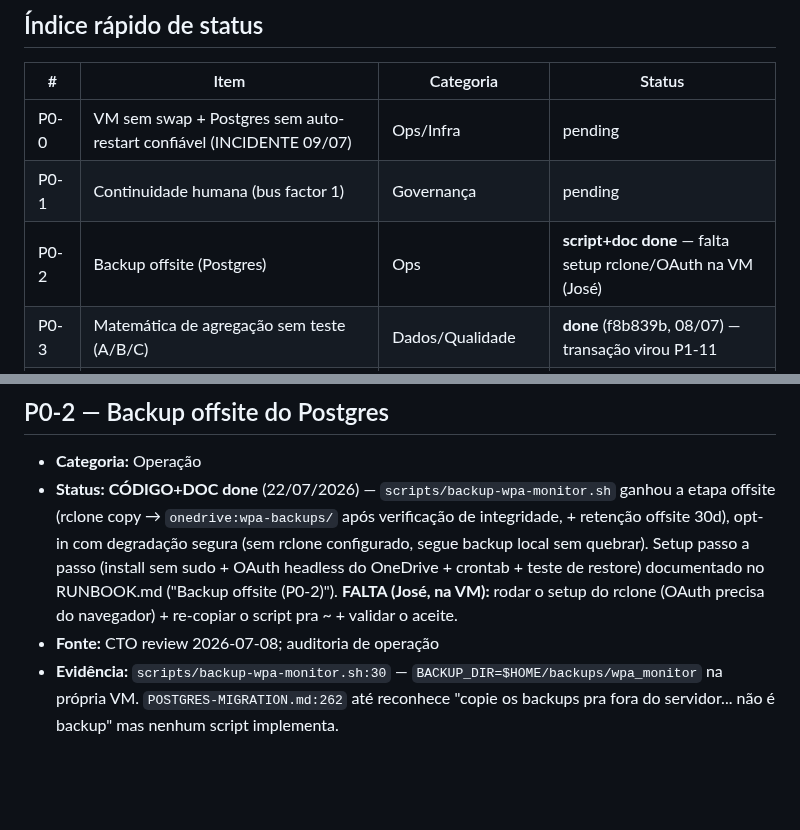
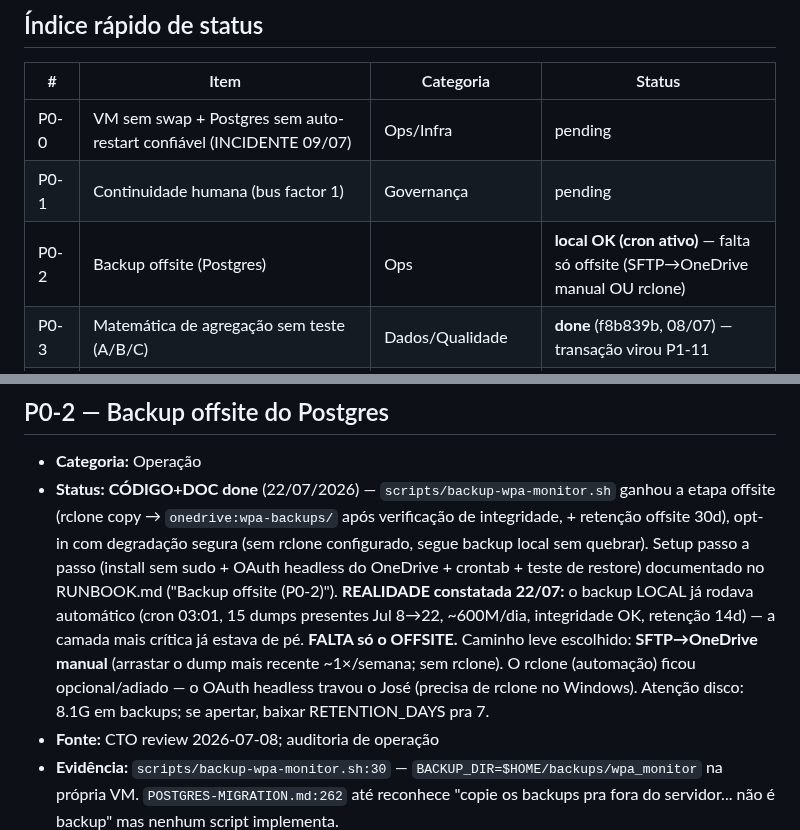
Before and after one commit to eduardochamp1/prod-stc, a Markdown page: docs/handoff/BACKLOG.md, 2 parts joined by grey strips. Rendered like a GitHub page; blank space fills up the shorter version.

```diff
--- a/docs/handoff/BACKLOG.md
+++ b/docs/handoff/BACKLOG.md
@@ -24,7 +24,7 @@
 |---|---|---|---|
 | P0-0 | VM sem swap + Postgres sem auto-restart confiável (INCIDENTE 09/07) | Ops/Infra | pending |
 | P0-1 | Continuidade humana (bus factor 1) | Governança | pending |
-| P0-2 | Backup offsite (Postgres) | Ops | **script+doc done** — falta setup rclone/OAuth na VM (José) |
+| P0-2 | Backup offsite (Postgres) | Ops | **local OK (cron ativo)** — falta só offsite (SFTP→OneDrive manual OU rclone) |
 | P0-3 | Matemática de agregação sem teste (A/B/C) | Dados/Qualidade | **done** (f8b839b, 08/07) — transação virou P1-11 |
 | P0-4 | `enforceTeamRegional` desligado silenciosamente (v=2) | Segurança/Backend | **done** (a8dcbab, 08/07) |
 | P0-5 | POST `/metas` quebrado para não-admin | Backend | **done** (a8dcbab, 08/07) |
@@ -162,8 +162,13 @@
   de integridade, + retenção offsite 30d), opt-in com degradação segura (sem
   rclone configurado, segue backup local sem quebrar). Setup passo a passo (install
   sem sudo + OAuth headless do OneDrive + crontab + teste de restore) documentado
-  no RUNBOOK.md ("Backup offsite (P0-2)"). **FALTA (José, na VM):** rodar o setup do
-  rclone (OAuth precisa do navegador) + re-copiar o script pra ~ + validar o aceite.
+  no RUNBOOK.md ("Backup offsite (P0-2)"). **REALIDADE constatada 22/07:** o backup
+  LOCAL já rodava automático (cron 03:01, 15 dumps presentes Jul 8→22, ~600M/dia,
+  integridade OK, retenção 14d) — a camada mais crítica já estava de pé. **FALTA só
+  o OFFSITE.** Caminho leve escolhido: **SFTP→OneDrive manual** (arrastar o dump mais
+  recente ~1×/semana; sem rclone). O rclone (automação) ficou opcional/adiado — o
+  OAuth headless travou o José (precisa de rclone no Windows). Atenção disco: 8.1G
+  em backups; se apertar, baixar RETENTION_DAYS pra 7.
 - **Fonte:** CTO review 2026-07-08; auditoria de operação
 - **Evidência:** `scripts/backup-wpa-monitor.sh:30` — `BACKUP_DIR=$HOME/backups/wpa_monitor`
   na própria VM. `POSTGRES-MIGRATION.md:262` até reconhece "copie os backups
```
Also changed, not shown: docs/handoff/RUNBOOK.md (+19 -3 lines).
